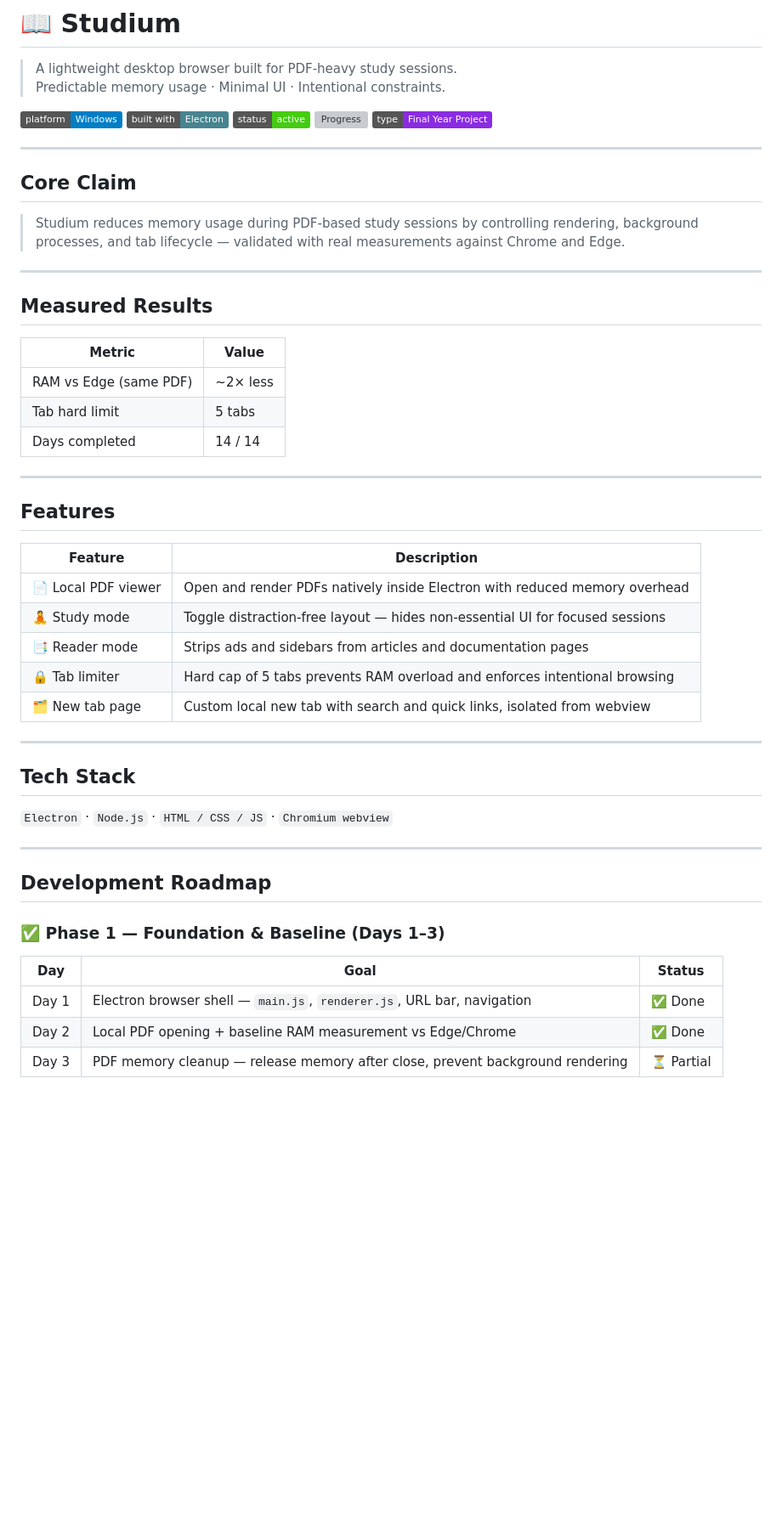
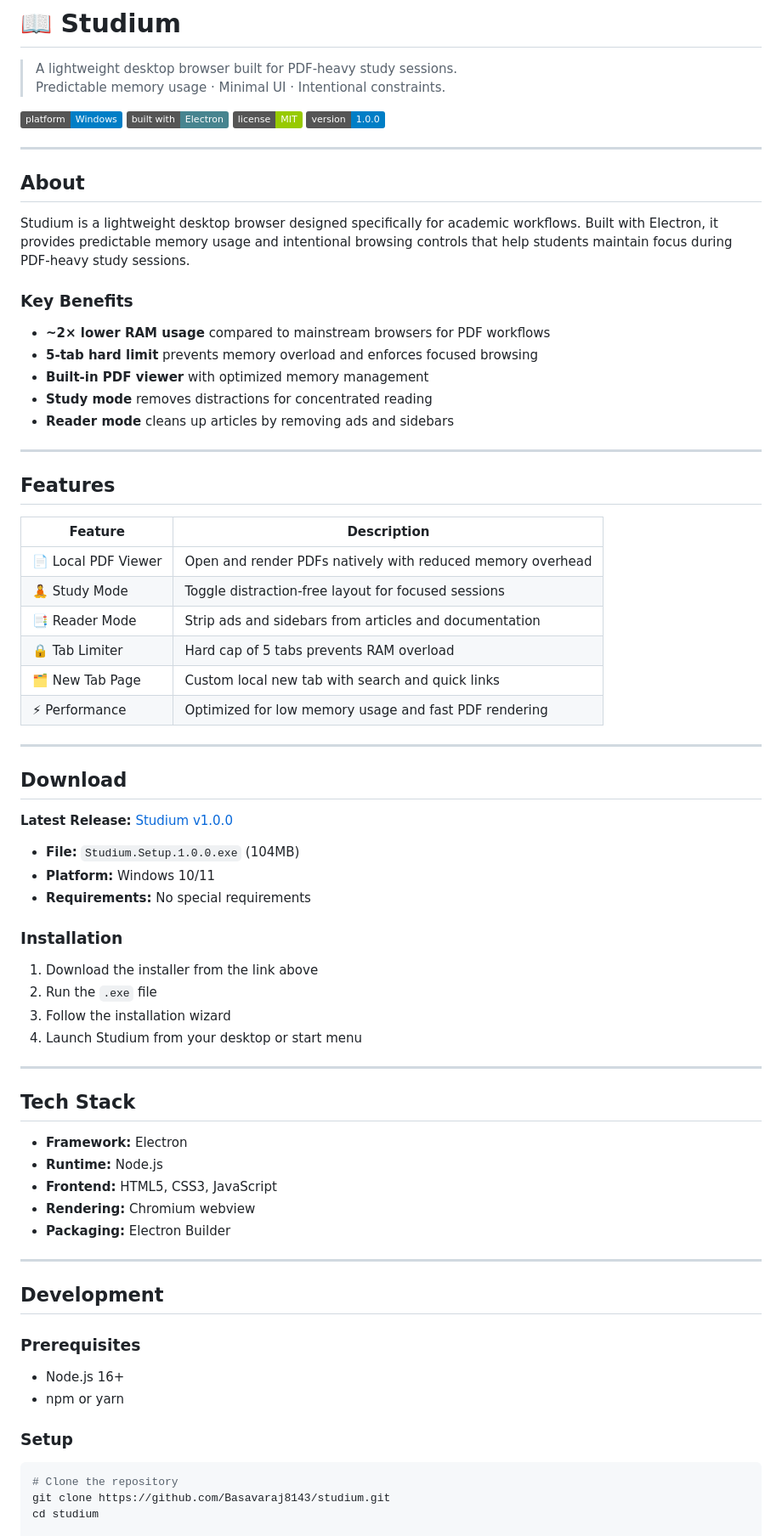
Before and after one commit to Basavaraj8143/studium, a Markdown page: README.md, the part around one of its changes. Shown at 85% size. Rendered like a GitHub page; badges without logos; blank space fills up the shorter version; grey boxes are pictures that could not be loaded.

Commit message:
clean docs

````diff
--- a/README.md
+++ b/README.md
@@ -5,25 +5,21 @@
 
 ![Platform](https://img.shields.io/badge/platform-Windows-blue)
 ![Built With](https://img.shields.io/badge/built%20with-Electron-47848F?logo=electron)
-![Status](https://img.shields.io/badge/status-active-brightgreen)
-![Progress](https://img.shields.io/badge/progress-Day%2014%20%2F%2014-brightgreen)
-![Type](https://img.shields.io/badge/type-Final%20Year%20Project-blueviolet)
+![License](https://img.shields.io/badge/license-MIT-green)
+![Version](https://img.shields.io/badge/version-1.0.0-blue)
 
 ---
 
-## Core Claim
+## About
 
-> Studium reduces memory usage during PDF-based study sessions by controlling rendering, background processes, and tab lifecycle — validated with real measurements against Chrome and Edge.
+Studium is a lightweight desktop browser designed specifically for academic workflows. Built with Electron, it provides predictable memory usage and intentional browsing controls that help students maintain focus during PDF-heavy study sessions.
 
----
-
-## Measured Results
-
-| Metric | Value |
-|---|---|
-| RAM vs Edge (same PDF) | ~2× less |
-| Tab hard limit | 5 tabs |
-| Days completed | 14 / 14 |
+### Key Benefits
+- **~2× lower RAM usage** compared to mainstream browsers for PDF workflows
+- **5-tab hard limit** prevents memory overload and enforces focused browsing
+- **Built-in PDF viewer** with optimized memory management
+- **Study mode** removes distractions for concentrated reading
+- **Reader mode** cleans up articles by removing ads and sidebars
 
 ---
 
@@ -31,27 +27,50 @@
 
 | Feature | Description |
 |---|---|
-| 📄 Local PDF viewer | Open and render PDFs natively inside Electron with reduced memory overhead |
-| 🧘 Study mode | Toggle distraction-free layout — hides non-essential UI for focused sessions |
-| 📑 Reader mode | Strips ads and sidebars from articles and documentation pages |
-| 🔒 Tab limiter | Hard cap of 5 tabs prevents RAM overload and enforces intentional browsing |
-| 🗂️ New tab page | Custom local new tab with search and quick links, isolated from webview |
+| 📄 Local PDF Viewer | Open and render PDFs natively with reduced memory overhead |
+| 🧘 Study Mode | Toggle distraction-free layout for focused sessions |
+| 📑 Reader Mode | Strip ads and sidebars from articles and documentation |
+| 🔒 Tab Limiter | Hard cap of 5 tabs prevents RAM overload |
+| 🗂️ New Tab Page | Custom local new tab with search and quick links |
+| ⚡ Performance | Optimized for low memory usage and fast PDF rendering |
+
+---
+
+## Download
+
+**Latest Release:** [Studium v1.0.0](https://github.com/Basavaraj8143/studium/releases/download/studium-v1.0/Studium.Setup.1.0.0.exe)
+
+- **File:** `Studium.Setup.1.0.0.exe` (104MB)
+- **Platform:** Windows 10/11
+- **Requirements:** No special requirements
+
+### Installation
+1. Download the installer from the link above
+2. Run the `.exe` file
+3. Follow the installation wizard
+4. Launch Studium from your desktop or start menu
 
 ---
 
 ## Tech Stack
 
-`Electron` · `Node.js` · `HTML / CSS / JS` · `Chromium webview`
+- **Framework:** Electron
+- **Runtime:** Node.js
+- **Frontend:** HTML5, CSS3, JavaScript
+- **Rendering:** Chromium webview
+- **Packaging:** Electron Builder
 
 ---
 
-## Development Roadmap
+## Development
 
-### ✅ Phase 1 — Foundation & Baseline (Days 1–3)
+### Prerequisites
+- Node.js 16+
+- npm or yarn
 
-| Day | Goal | Status |
-|---|---|---|
-| Day 1 | Electron browser shell — `main.js`, `renderer.js`, URL bar, navigation | ✅ Done |
-| Day 2 | Local PDF opening + baseline RAM measurement vs Edge/Chrome | ✅ Done |
-| Day 3 | PDF memory cleanup — release memory after close, prevent background rendering | ⏳ Partial |
+### Setup
+```bash
+# Clone the repository
+git clone https://github.com/Basavaraj8143/studium.git
+cd studium
 
````
Also changed, not shown: other parts of README.md (+48 -26 lines).
